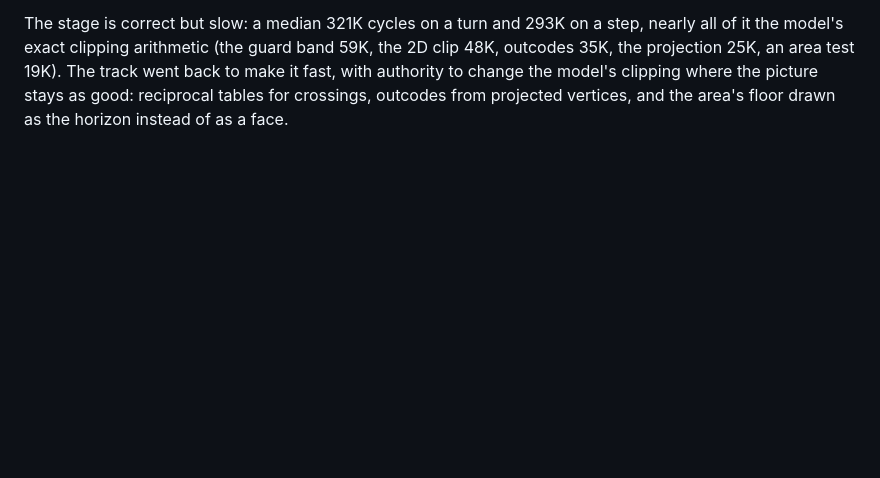
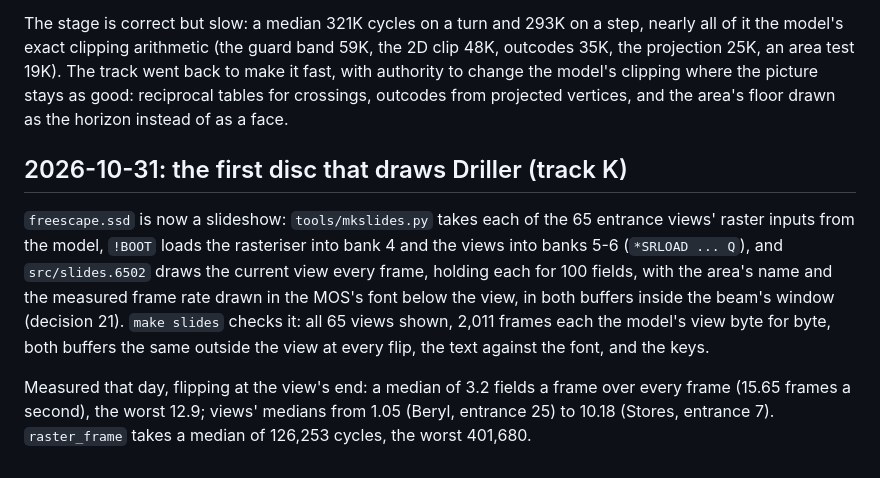
Before and after one commit to mattgodbolt/freescape-beeb, a Markdown page: docs/journal.md, the part around the change. Drawn GitHub-style; blank space fills up the shorter version.

```diff
--- a/docs/journal.md
+++ b/docs/journal.md
@@ -268,3 +268,20 @@ band 59K, the 2D clip 48K, outcodes 35K, the projection 25K, an area test
 model's clipping where the picture stays as good: reciprocal tables for
 crossings, outcodes from projected vertices, and the area's floor drawn as
 the horizon instead of as a face.
+
+## 2026-10-31: the first disc that draws Driller (track K)
+
+`freescape.ssd` is now a slideshow: `tools/mkslides.py` takes each of the 65
+entrance views' raster inputs from the model, `!BOOT` loads the
+rasteriser into bank 4 and the views into banks 5-6 (`*SRLOAD ... Q`), and
+`src/slides.6502` draws the current view every frame, holding each for 100
+fields, with the area's name and the measured frame rate drawn in the
+MOS's font below the view, in both buffers inside the beam's window
+(decision 21). `make slides` checks it: all 65 views shown, 2,011 frames
+each the model's view byte for byte, both buffers the same outside the view
+at every flip, the text against the font, and the keys.
+
+Measured that day, flipping at the view's end: a median of 3.2 fields a
+frame over every frame (15.65 frames a second), the worst 12.9; views'
+medians from 1.05 (Beryl, entrance 25) to 10.18 (Stores, entrance 7).
+`raster_frame` takes a median of 126,253 cycles, the worst 401,680.
```
Also changed, not shown: README.md (+20 -16 lines), docs/decisions.md (+12 -0 lines), docs/images/disc_slides.png (added), docs/images/disc_testcard.png (deleted), 1 other file.
